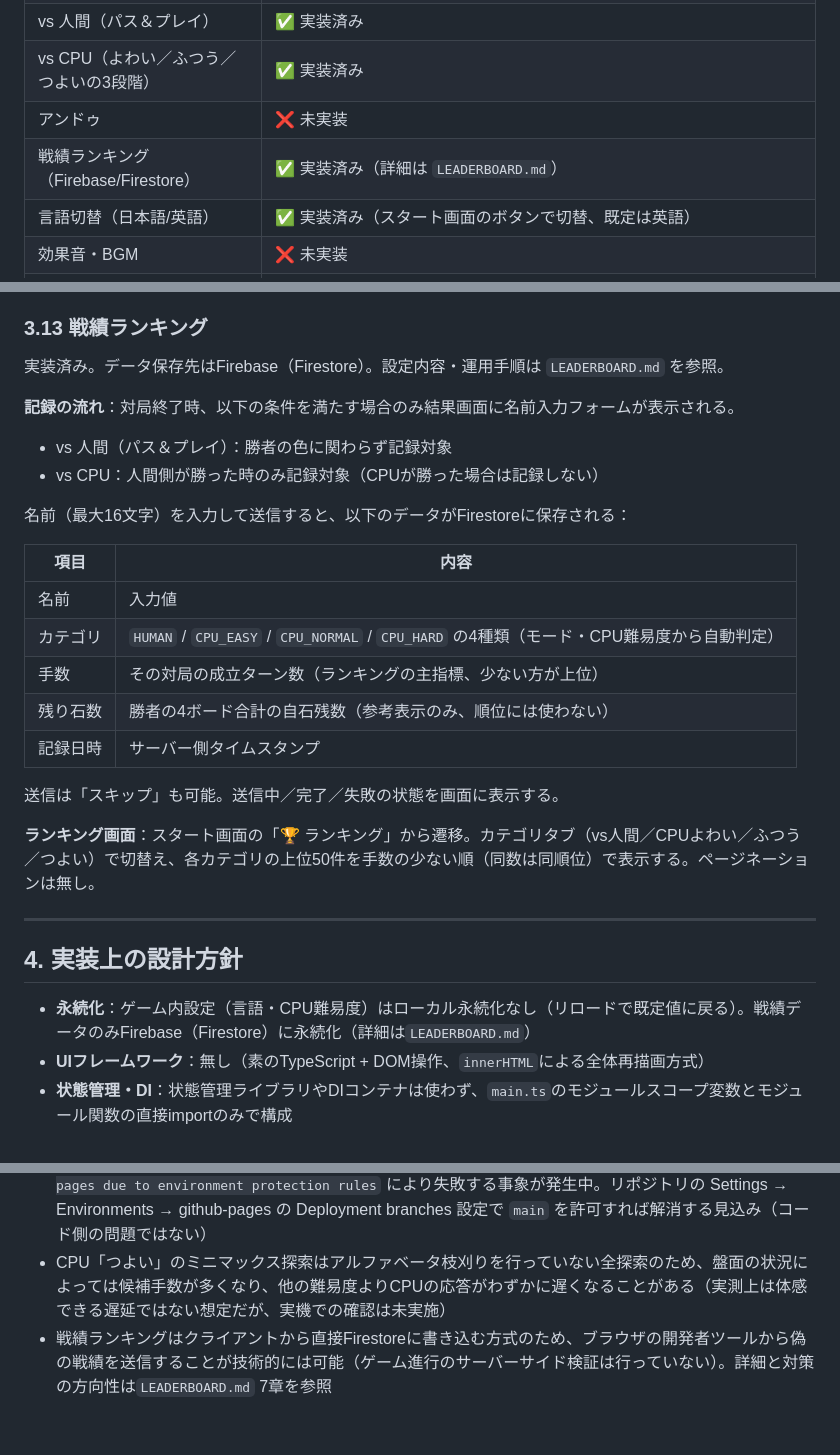
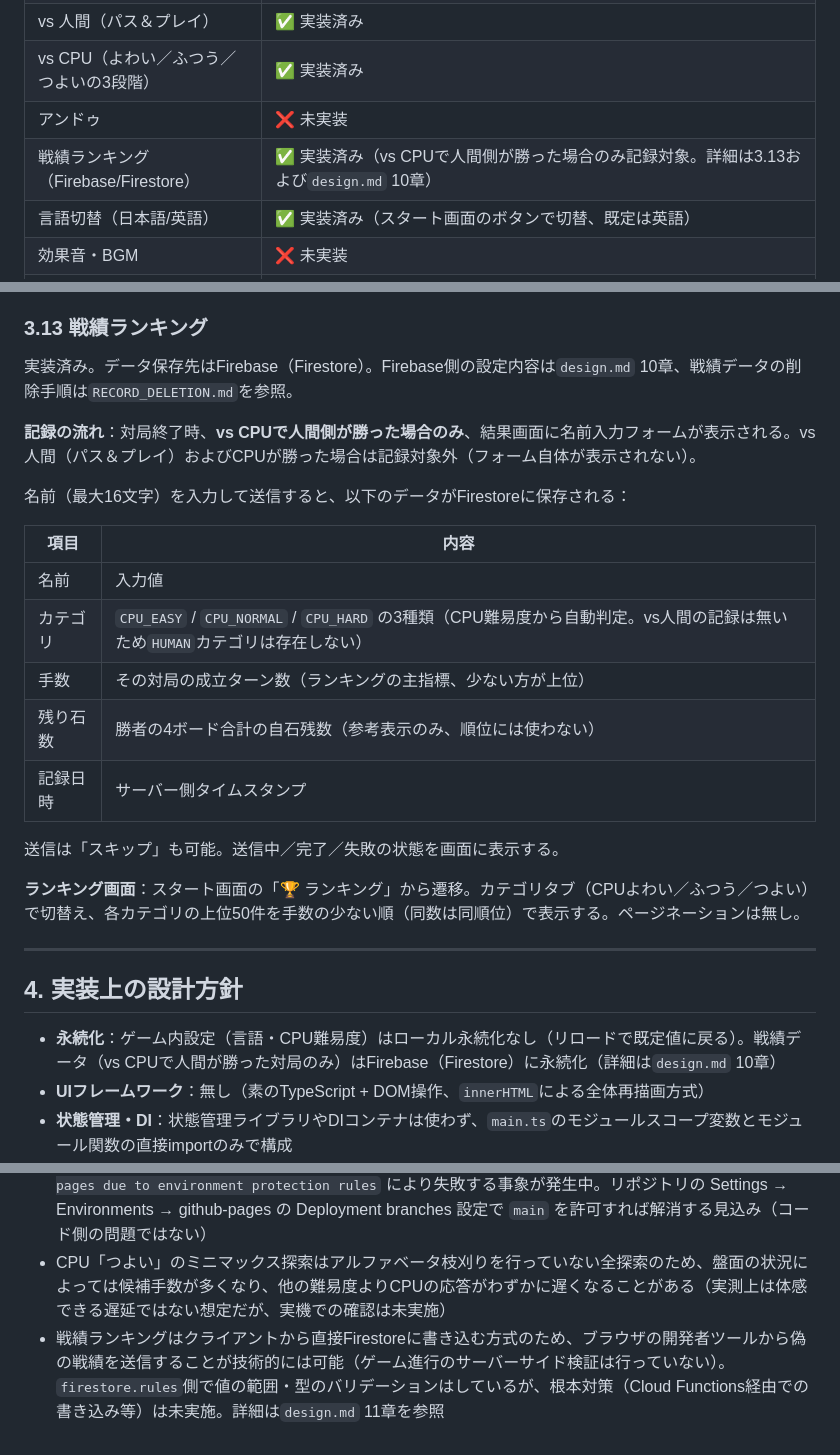
Before and after one commit to ysk423/StonePushWeb, a Markdown page: stone-push-web/Docs/spec.md, 3 parts joined by grey strips. Rendered like a GitHub page.

Commit message:
docs: 更新されたドキュメント内の参照を修正し、戦績ランキングの記録条件を明確化

```diff
--- a/stone-push-web/Docs/spec.md
+++ b/stone-push-web/Docs/spec.md
@@ -14,7 +14,7 @@
 | vs 人間（パス＆プレイ） | ✅ 実装済み |
 | vs CPU（よわい／ふつう／つよいの3段階） | ✅ 実装済み |
 | アンドゥ | ❌ 未実装 |
-| 戦績ランキング（Firebase/Firestore） | ✅ 実装済み（詳細は `LEADERBOARD.md`） |
+| 戦績ランキング（Firebase/Firestore） | ✅ 実装済み（vs CPUで人間側が勝った場合のみ記録対象。詳細は3.13および`design.md` 10章） |
 | 言語切替（日本語/英語） | ✅ 実装済み（スタート画面のボタンで切替、既定は英語） |
 | 効果音・BGM | ❌ 未実装 |
 | 押し出しアニメーション | ✅ 実装済み（人間・CPUとも、移動する石と押し出される石をスライド＋フェードアウトで表現。CPU手番はリード→フォローの順に同じ速度でスライド） |
@@ -188,31 +188,29 @@ CPU移動アニメーション（オレンジハイライトの段階表示）
 
 ### 3.13 戦績ランキング
 
-実装済み。データ保存先はFirebase（Firestore）。設定内容・運用手順は `LEADERBOARD.md` を参照。
+実装済み。データ保存先はFirebase（Firestore）。Firebase側の設定内容は`design.md` 10章、戦績データの削除手順は`RECORD_DELETION.md`を参照。
 
-**記録の流れ**：対局終了時、以下の条件を満たす場合のみ結果画面に名前入力フォームが表示される。
-- vs 人間（パス＆プレイ）：勝者の色に関わらず記録対象
-- vs CPU：人間側が勝った時のみ記録対象（CPUが勝った場合は記録しない）
+**記録の流れ**：対局終了時、**vs CPUで人間側が勝った場合のみ**、結果画面に名前入力フォームが表示される。vs 人間（パス＆プレイ）およびCPUが勝った場合は記録対象外（フォーム自体が表示されない）。
 
 名前（最大16文字）を入力して送信すると、以下のデータがFirestoreに保存される：
 
 | 項目 | 内容 |
 |---|---|
 | 名前 | 入力値 |
-| カテゴリ | `HUMAN` / `CPU_EASY` / `CPU_NORMAL` / `CPU_HARD` の4種類（モード・CPU難易度から自動判定） |
+| カテゴリ | `CPU_EASY` / `CPU_NORMAL` / `CPU_HARD` の3種類（CPU難易度から自動判定。vs人間の記録は無いため`HUMAN`カテゴリは存在しない） |
 | 手数 | その対局の成立ターン数（ランキングの主指標、少ない方が上位） |
 | 残り石数 | 勝者の4ボード合計の自石残数（参考表示のみ、順位には使わない） |
 | 記録日時 | サーバー側タイムスタンプ |
 
 送信は「スキップ」も可能。送信中／完了／失敗の状態を画面に表示する。
 
-**ランキング画面**：スタート画面の「🏆 ランキング」から遷移。カテゴリタブ（vs人間／CPUよわい／ふつう／つよい）で切替え、各カテゴリの上位50件を手数の少ない順（同数は同順位）で表示する。ページネーションは無し。
+**ランキング画面**：スタート画面の「🏆 ランキング」から遷移。カテゴリタブ（CPUよわい／ふつう／つよい）で切替え、各カテゴリの上位50件を手数の少ない順（同数は同順位）で表示する。ページネーションは無し。
 
 ---
 
 ## 4. 実装上の設計方針
 
-- **永続化**：ゲーム内設定（言語・CPU難易度）はローカル永続化なし（リロードで既定値に戻る）。戦績データのみFirebase（Firestore）に永続化（詳細は`LEADERBOARD.md`）
+- **永続化**：ゲーム内設定（言語・CPU難易度）はローカル永続化なし（リロードで既定値に戻る）。戦績データ（vs CPUで人間が勝った対局のみ）はFirebase（Firestore）に永続化（詳細は`design.md` 10章）
 - **UIフレームワーク**：無し（素のTypeScript + DOM操作、`innerHTML`による全体再描画方式）
 - **状態管理・DI**：状態管理ライブラリやDIコンテナは使わず、`main.ts`のモジュールスコープ変数とモジュール関数の直接importのみで構成
 - **多言語対応**：日本語／英語の2言語（詳細は`design.md` 9章）
@@ -225,4 +223,4 @@ CPU移動アニメーション（オレンジハイライトの段階表示）
 - ブラウザでの実機動作確認（クリック操作を含む目視確認）は開発環境上未実施。`npx tsc --noEmit` と `npm run build` の静的チェックのみ通過確認済み
 - GitHub ActionsからのGitHub Pagesデプロイが `Branch "main" is not allowed to deploy to github-pages due to environment protection rules` により失敗する事象が発生中。リポジトリの Settings → Environments → github-pages の Deployment branches 設定で `main` を許可すれば解消する見込み（コード側の問題ではない）
 - CPU「つよい」のミニマックス探索はアルファベータ枝刈りを行っていない全探索のため、盤面の状況によっては候補手数が多くなり、他の難易度よりCPUの応答がわずかに遅くなることがある（実測上は体感できる遅延ではない想定だが、実機での確認は未実施）
-- 戦績ランキングはクライアントから直接Firestoreに書き込む方式のため、ブラウザの開発者ツールから偽の戦績を送信することが技術的には可能（ゲーム進行のサーバーサイド検証は行っていない）。詳細と対策の方向性は`LEADERBOARD.md` 7章を参照
+- 戦績ランキングはクライアントから直接Firestoreに書き込む方式のため、ブラウザの開発者ツールから偽の戦績を送信することが技術的には可能（ゲーム進行のサーバーサイド検証は行っていない）。`firestore.rules`側で値の範囲・型のバリデーションはしているが、根本対策（Cloud Functions経由での書き込み等）は未実施。詳細は`design.md` 11章を参照
```
Also changed, not shown: stone-push-web/Docs/RECORD_DELETION.md (+1 -1 lines), stone-push-web/Docs/design.md (+5 -5 lines).
